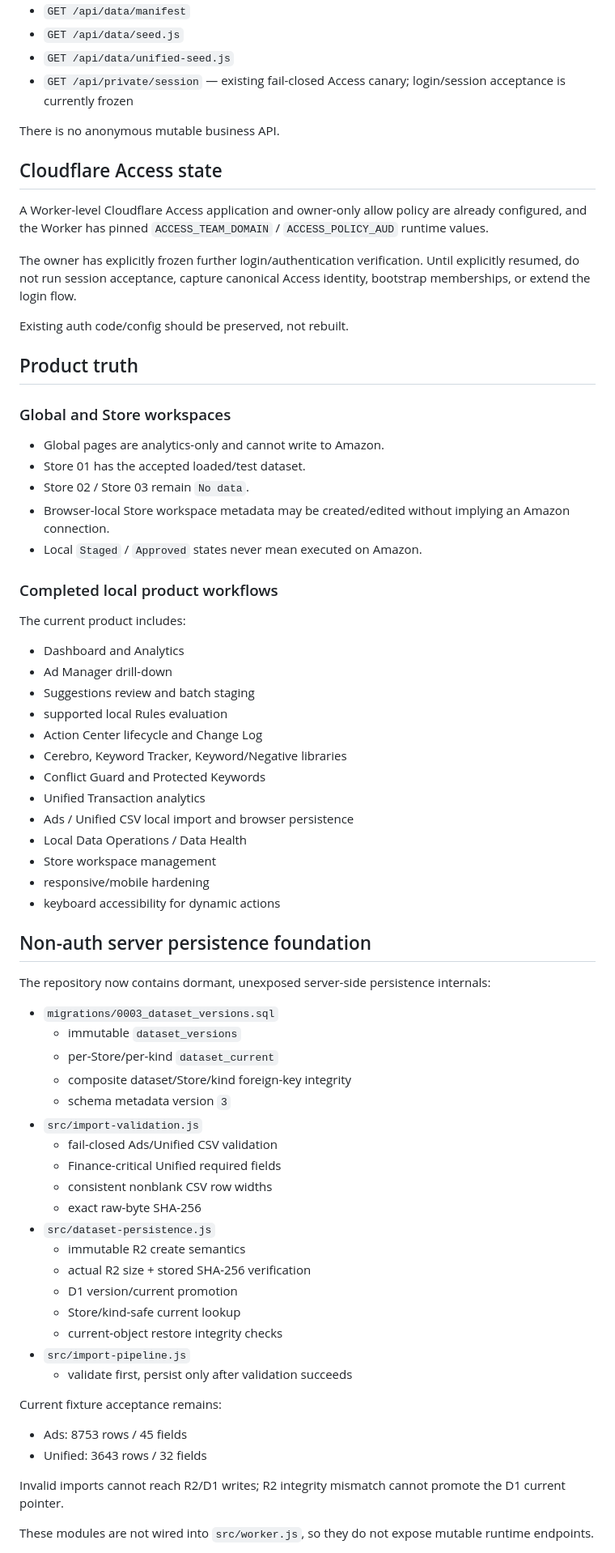
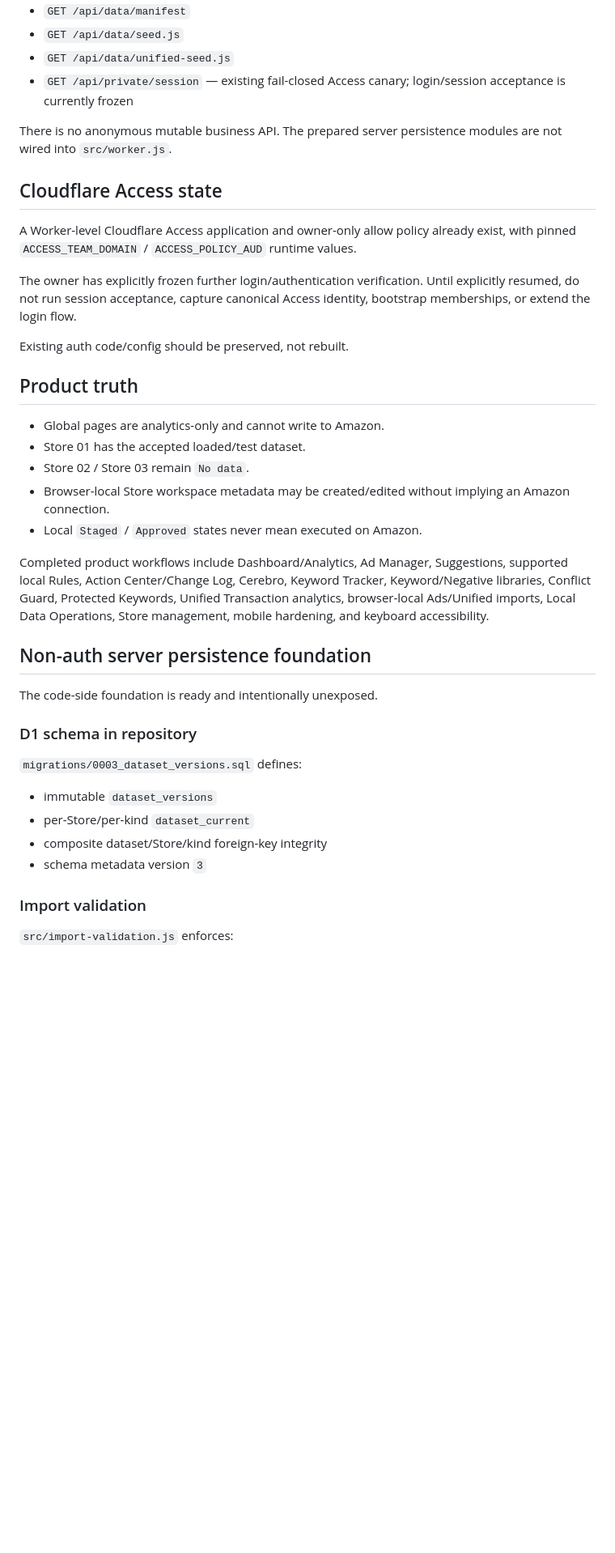
Before and after one commit to mrtanshiyue/amazon-keyword-intelligence, a Markdown page: README.md, the part around one of its changes. Shown at 81% size. Rendered like a GitHub page; blank space fills up the shorter version.

Commit message:
Update README for ready non-auth persistence foundation

```diff
--- a/README.md
+++ b/README.md
@@ -69,11 +50,11 @@ Existing read routes include:
 - `GET /api/data/unified-seed.js`
 - `GET /api/private/session` — existing fail-closed Access canary; login/session acceptance is currently frozen
 
-There is no anonymous mutable business API.
+There is no anonymous mutable business API. The prepared server persistence modules are not wired into `src/worker.js`.
 
 ## Cloudflare Access state
 
-A Worker-level Cloudflare Access application and owner-only allow policy are already configured, and the Worker has pinned `ACCESS_TEAM_DOMAIN` / `ACCESS_POLICY_AUD` runtime values.
+A Worker-level Cloudflare Access application and owner-only allow policy already exist, with pinned `ACCESS_TEAM_DOMAIN` / `ACCESS_POLICY_AUD` runtime values.
 
 The owner has explicitly frozen further login/authentication verification. Until explicitly resumed, do not run session acceptance, capture canonical Access identity, bootstrap memberships, or extend the login flow.
 
@@ -81,61 +62,28 @@ Existing auth code/config should be preserved, not rebuilt.
 
 ## Product truth
 
-### Global and Store workspaces
-
 - Global pages are analytics-only and cannot write to Amazon.
 - Store 01 has the accepted loaded/test dataset.
 - Store 02 / Store 03 remain `No data`.
 - Browser-local Store workspace metadata may be created/edited without implying an Amazon connection.
 - Local `Staged` / `Approved` states never mean executed on Amazon.
 
-### Completed local product workflows
-
-The current product includes:
-
-- Dashboard and Analytics
-- Ad Manager drill-down
-- Suggestions review and batch staging
-- supported local Rules evaluation
-- Action Center lifecycle and Change Log
-- Cerebro, Keyword Tracker, Keyword/Negative libraries
-- Conflict Guard and Protected Keywords
-- Unified Transaction analytics
-- Ads / Unified CSV local import and browser persistence
-- Local Data Operations / Data Health
-- Store workspace management
-- responsive/mobile hardening
-- keyboard accessibility for dynamic actions
+Completed product workflows include Dashboard/Analytics, Ad Manager, Suggestions, supported local Rules, Action Center/Change Log, Cerebro, Keyword Tracker, Keyword/Negative libraries, Conflict Guard, Protected Keywords, Unified Transaction analytics, browser-local Ads/Unified imports, Local Data Operations, Store management, mobile hardening, and keyboard accessibility.
 
 ## Non-auth server persistence foundation
 
-The repository now contains dormant, unexposed server-side persistence internals:
+The code-side foundation is ready and intentionally unexposed.
 
-- `migrations/0003_dataset_versions.sql`
-  - immutable `dataset_versions`
-  - per-Store/per-kind `dataset_current`
-  - composite dataset/Store/kind foreign-key integrity
-  - schema metadata version `3`
-- `src/import-validation.js`
-  - fail-closed Ads/Unified CSV validation
-  - Finance-critical Unified required fields
-  - consistent nonblank CSV row widths
-  - exact raw-byte SHA-256
-- `src/dataset-persistence.js`
-  - immutable R2 create semantics
-  - actual R2 size + stored SHA-256 verification
-  - D1 version/current promotion
-  - Store/kind-safe current lookup
-  - current-object restore integrity checks
-- `src/import-pipeline.js`
-  - validate first, persist only after validation succeeds
+### D1 schema in repository
 
-Current fixture acceptance remains:
+`migrations/0003_dataset_versions.sql` defines:
 
-- Ads: 8753 rows / 45 fields
-- Unified: 3643 rows / 32 fields
+- immutable `dataset_versions`
+- per-Store/per-kind `dataset_current`
+- composite dataset/Store/kind foreign-key integrity
+- schema metadata version `3`
 
-Invalid imports cannot reach R2/D1 writes; R2 integrity mismatch cannot promote the D1 current pointer.
+### Import validation
 
-These modules are not wired into `src/worker.js`, so they do not expose mutable runtime endpoints.
+`src/import-validation.js` enforces:
 
```
Also changed, not shown: other parts of README.md (+63 -26 lines).
